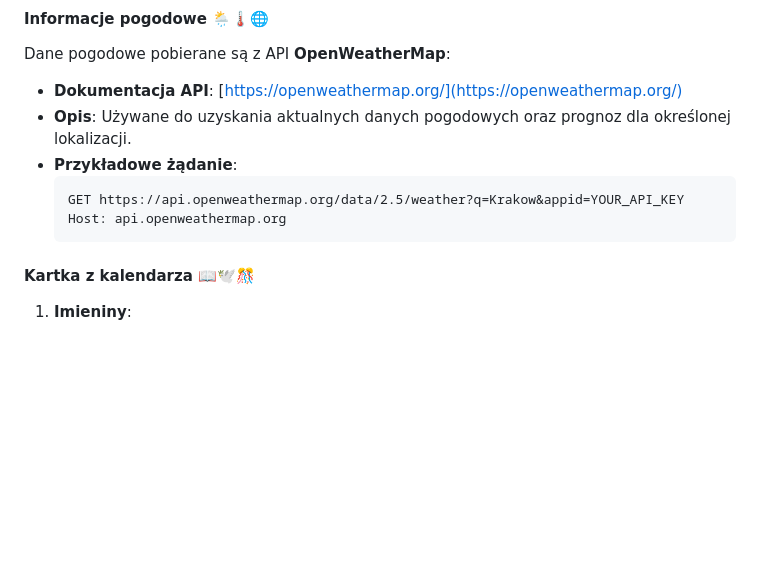
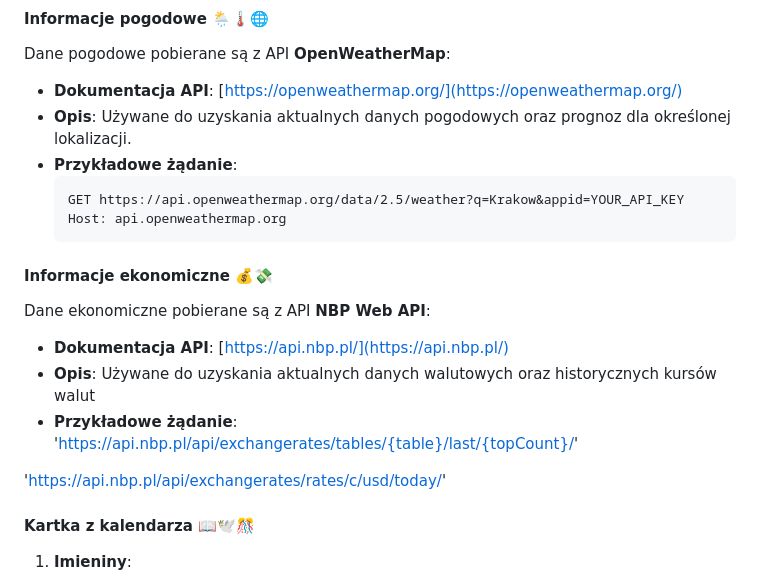
Before and after one commit to TobiaszAGH/news, a Markdown page: docs/api.md, the part around the change. Drawn GitHub-style; blank space fills up the shorter version.

Commit message:
Update api.md- economy api

````diff
--- a/docs/api.md
+++ b/docs/api.md
@@ -159,6 +159,16 @@ Dane pogodowe pobierane są z API **OpenWeatherMap**:
   GET https://api.openweathermap.org/data/2.5/weather?q=Krakow&appid=YOUR_API_KEY
   Host: api.openweathermap.org
   ```
+#### Informacje ekonomiczne 💰💸
+
+Dane ekonomiczne pobierane są z API **NBP Web API**:
+
+- **Dokumentacja API**: [https://api.nbp.pl/](https://api.nbp.pl/)
+- **Opis**: Używane do uzyskania aktualnych danych walutowych oraz historycznych kursów walut
+- **Przykładowe żądanie**:
+ 'https://api.nbp.pl/api/exchangerates/tables/{table}/last/{topCount}/'
+
+'https://api.nbp.pl/api/exchangerates/rates/c/usd/today/'
 
 #### Kartka z kalendarza 📖🕊️🎊
 
````
